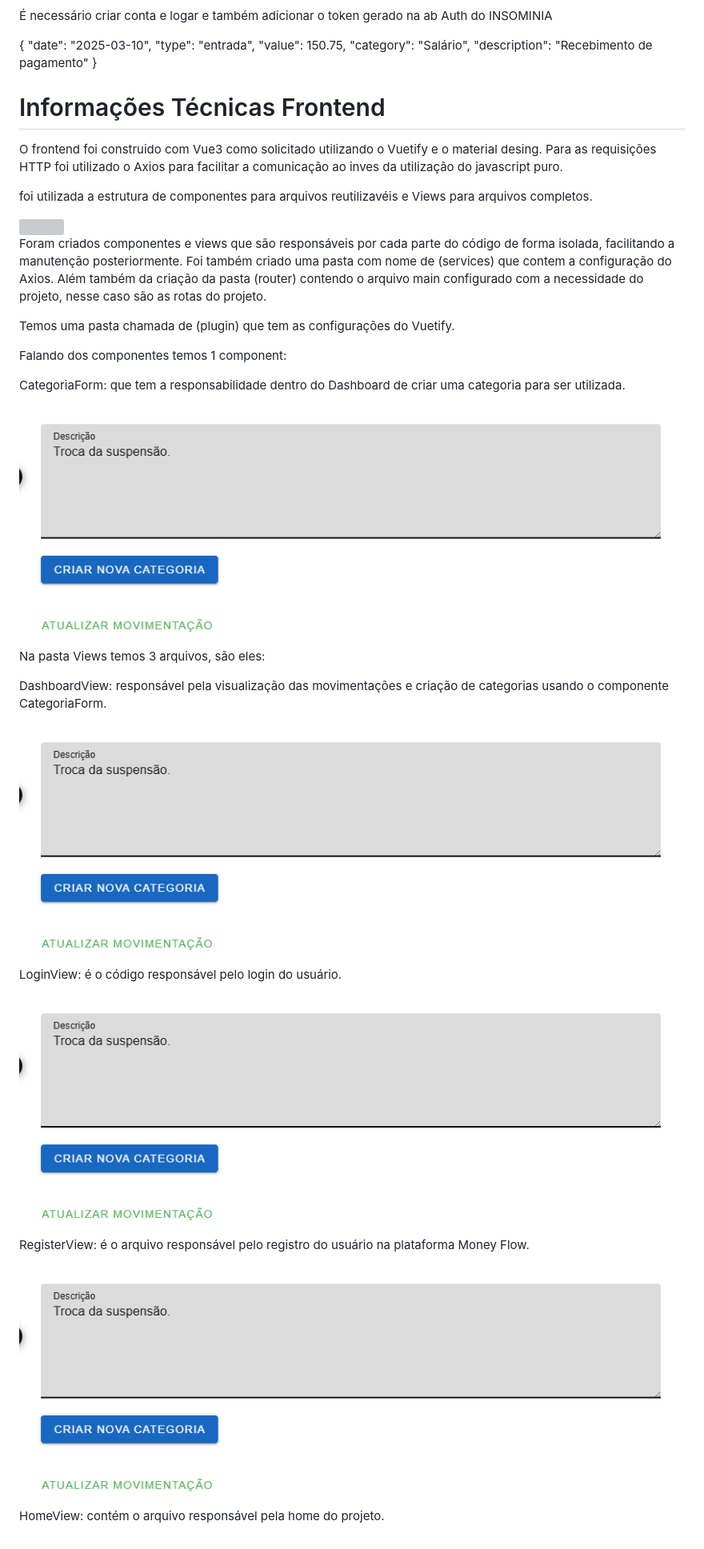
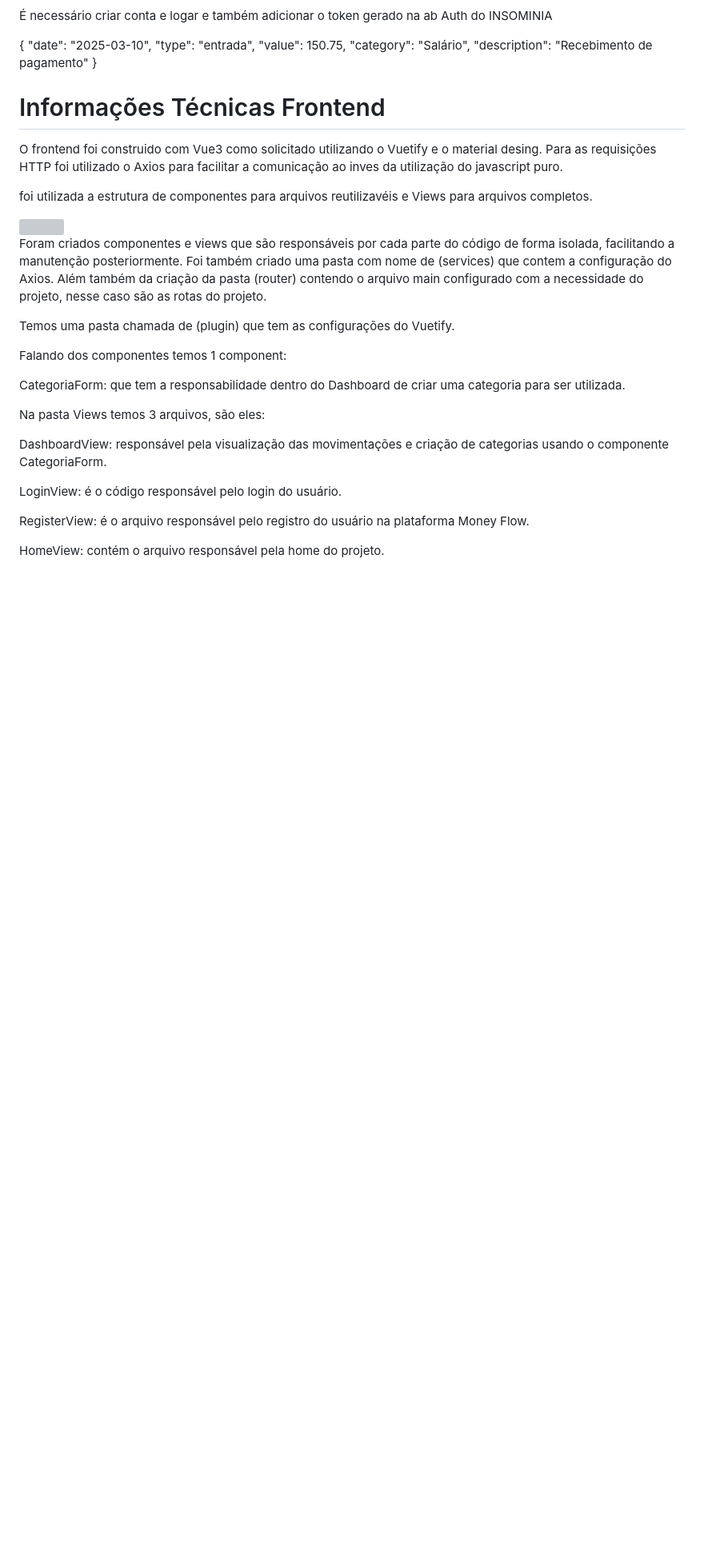
Before and after one commit to Devine-ops/teste_php_vue, a Markdown page: README.md, the part around the change. Shown at 80% size. GitHub-like rendering; blank space fills up the shorter version; grey boxes are pictures that could not be loaded.

Commit message:
Correção do README e explusão de arquivos sem desnecessário

```diff
--- a/README.md
+++ b/README.md
@@ -754,20 +754,12 @@ Falando dos componentes temos 1 component:
 
 CategoriaForm: que tem a responsabilidade dentro do Dashboard de criar uma categoria para ser utilizada.
 
-<img src="./img/editTrue.png"/>
-
 Na pasta Views temos 3 arquivos, são eles:
 
 DashboardView: responsável pela visualização das movimentações e criação de categorias usando o componente CategoriaForm.
 
-<img src="./img/editTrue.png"/>
-
 LoginView: é o código responsável pelo login do usuário.
-
-<img src="./img/editTrue.png"/>
 
 RegisterView: é o arquivo responsável pelo registro do usuário na plataforma Money Flow.
 
-<img src="./img/editTrue.png"/>
-
 HomeView: contém o arquivo responsável pela home do projeto.
```
